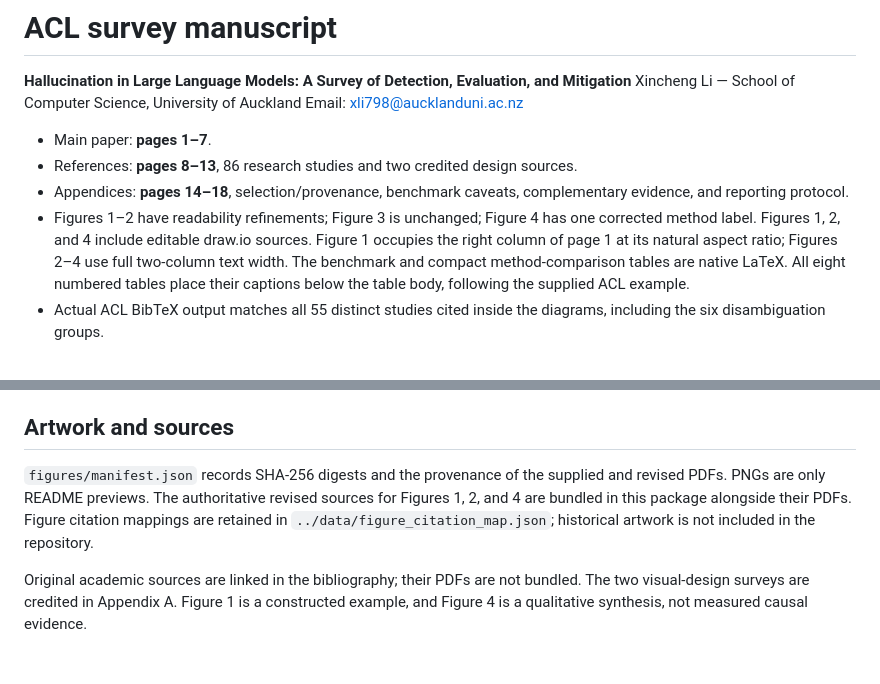
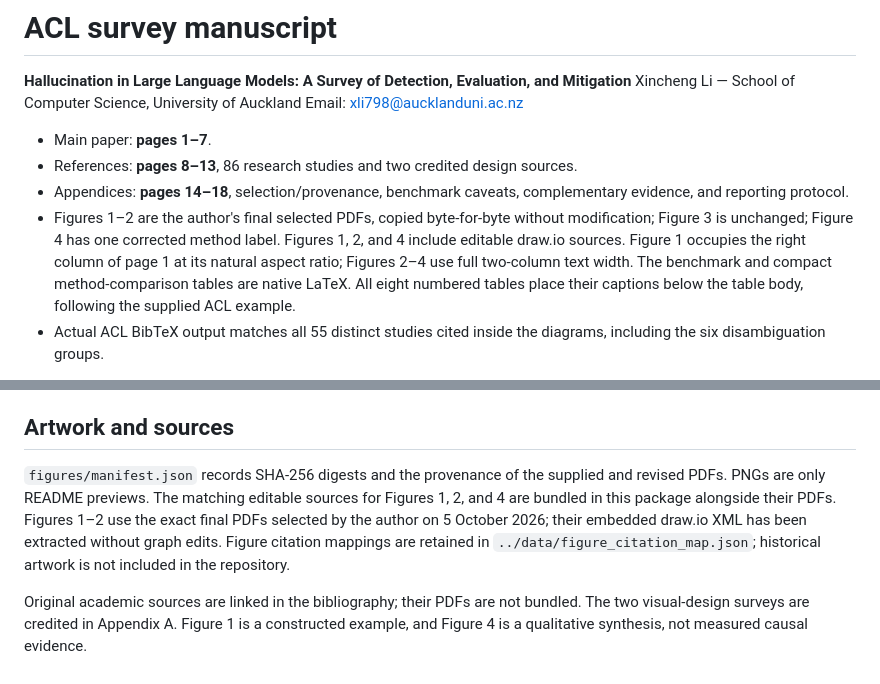
Before and after one commit to lixincheng-xcl/LLM-Hallucination-Survey, a Markdown page: manuscript/README.md, 2 parts joined by grey strips. Rendered like a GitHub page.

Commit message:
Use author-selected final Figure 1 and Figure 2 PDFs unchanged

```diff
--- a/manuscript/README.md
+++ b/manuscript/README.md
@@ -7,7 +7,7 @@ Email: xli798@aucklanduni.ac.nz
 - Main paper: **pages 1–7**.
 - References: **pages 8–13**, 86 research studies and two credited design sources.
 - Appendices: **pages 14–18**, selection/provenance, benchmark caveats, complementary evidence, and reporting protocol.
-- Figures 1–2 have readability refinements; Figure 3 is unchanged; Figure 4 has one corrected method label. Figures 1, 2, and 4 include editable draw.io sources. Figure 1 occupies the right column of page 1 at its natural aspect ratio; Figures 2–4 use full two-column text width. The benchmark and compact method-comparison tables are native LaTeX. All eight numbered tables place their captions below the table body, following the supplied ACL example.
+- Figures 1–2 are the author's final selected PDFs, copied byte-for-byte without modification; Figure 3 is unchanged; Figure 4 has one corrected method label. Figures 1, 2, and 4 include editable draw.io sources. Figure 1 occupies the right column of page 1 at its natural aspect ratio; Figures 2–4 use full two-column text width. The benchmark and compact method-comparison tables are native LaTeX. All eight numbered tables place their captions below the table body, following the supplied ACL example.
 - Actual ACL BibTeX output matches all 55 distinct studies cited inside the diagrams, including the six disambiguation groups.
 
 This is a coursework survey and repository release, not an accepted ACL conference paper. It reports no new experiments. The library and paper have different counts: one of the 87 screened studies is retained in the library but not cited in the paper.
@@ -34,6 +34,6 @@ For Overleaf, import `../release/LLM_Hallucination_Survey_Overleaf.zip`, set `ma
 
 ## Artwork and sources
 
-`figures/manifest.json` records SHA-256 digests and the provenance of the supplied and revised PDFs. PNGs are only README previews. The authoritative revised sources for Figures 1, 2, and 4 are bundled in this package alongside their PDFs. Figure citation mappings are retained in `../data/figure_citation_map.json`; historical artwork is not included in the repository.
+`figures/manifest.json` records SHA-256 digests and the provenance of the supplied and revised PDFs. PNGs are only README previews. The matching editable sources for Figures 1, 2, and 4 are bundled in this package alongside their PDFs. Figures 1–2 use the exact final PDFs selected by the author on 5 October 2026; their embedded draw.io XML has been extracted without graph edits. Figure citation mappings are retained in `../data/figure_citation_map.json`; historical artwork is not included in the repository.
 
 Original academic sources are linked in the bibliography; their PDFs are not bundled. The two visual-design surveys are credited in Appendix A. Figure 1 is a constructed example, and Figure 4 is a qualitative synthesis, not measured causal evidence.
```
Also changed, not shown: README.md (+2 -2 lines), docs/manuscript_validation.md (+4 -0 lines), manuscript/figures/Fig1_hallucination_examples.png, manuscript/figures/Fig2_survey_structure.png, 8 other files.
